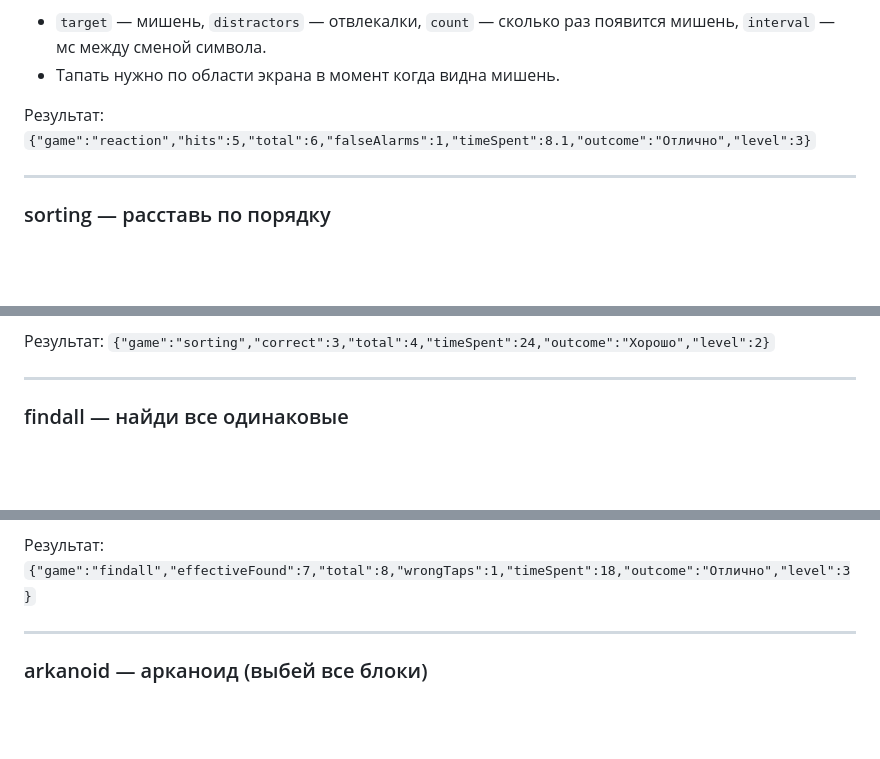
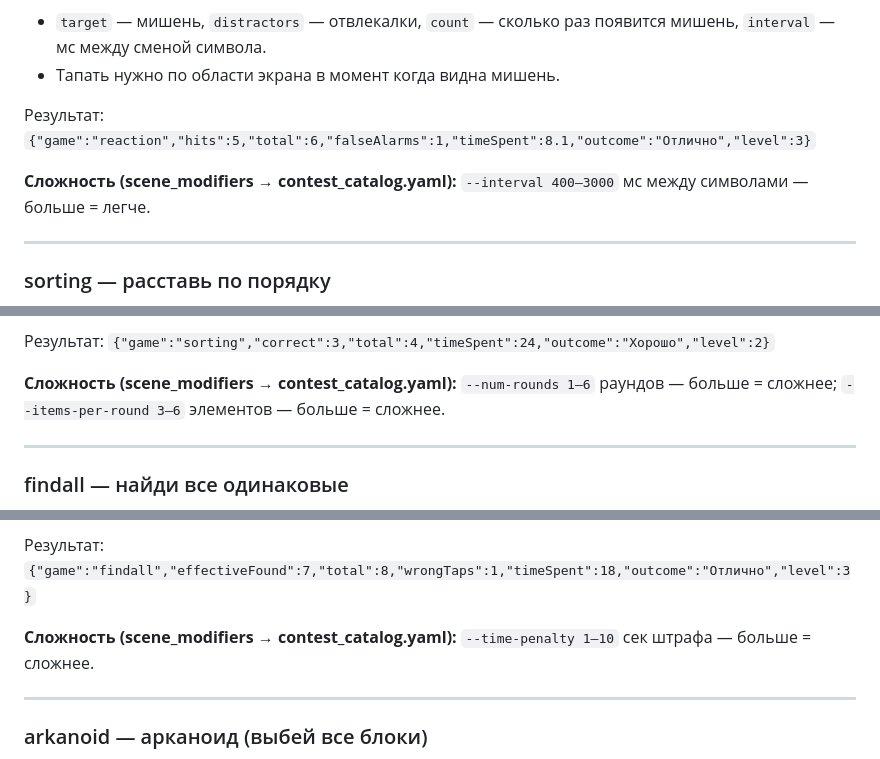
Before and after one commit to AlDtoll/twilights-miniapp, a Markdown page: AI_USAGE.md, 3 parts joined by grey strips. GitHub-like rendering; blank space fills up the shorter version.

```diff
--- a/AI_USAGE.md
+++ b/AI_USAGE.md
@@ -436,6 +442,8 @@ python3 twilights/minigames/send_miniapp.py <chat_id> "<текст>" reaction \
 - Тапать нужно по области экрана в момент когда видна мишень.
 
 Результат: `{"game":"reaction","hits":5,"total":6,"falseAlarms":1,"timeSpent":8.1,"outcome":"Отлично","level":3}`
+
+**Сложность (scene_modifiers → contest_catalog.yaml):** `--interval 400–3000` мс между символами — больше = легче.
 
 ---
 
@@ -456,6 +464,8 @@ python3 twilights/minigames/send_miniapp.py <chat_id> "<текст>" sorting \
 ⚠️ **Ограничение содержимого:** `items` должны располагаться в **объективно очевидном порядке общего знания** (времена суток, месяцы, размер планет, ступени лестницы вкусов от сладкого к солёному, историческая хронология). Игрок должен уметь расставить их правильно, **не зная мастерской карты сцены**. Нельзя ставить сюжетные/скрытые последовательности из адвенчур-драфта (места маршрута по «нарастанию ощущения», порядок Теней у разлома) — игрок играет втёмную, это угадайка, а не проверка навыка.
 
 Результат: `{"game":"sorting","correct":3,"total":4,"timeSpent":24,"outcome":"Хорошо","level":2}`
+
+**Сложность (scene_modifiers → contest_catalog.yaml):** `--num-rounds 1–6` раундов — больше = сложнее; `--items-per-round 3–6` элементов — больше = сложнее.
 
 ---
 
@@ -481,6 +491,8 @@ python3 twilights/minigames/send_miniapp.py <chat_id> "<текст>" findall \
 ⚠️ **Ограничение содержимого:** `grid` — сетка символов для проверки внимания/различения, не сюжетная. `target` = **общеизвестный визуально выделяемый символ** (★ ● ■ ▲ ♦). Сюжетные ярлыки не рисуются — там только символ.
 
 Результат: `{"game":"findall","effectiveFound":7,"total":8,"wrongTaps":1,"timeSpent":18,"outcome":"Отлично","level":3}`
+
+**Сложность (scene_modifiers → contest_catalog.yaml):** `--time-penalty 1–10` сек штрафа — больше = сложнее.
 
 ---
 
```
Also changed, not shown: other parts of AI_USAGE.md (+42 -0 lines).
